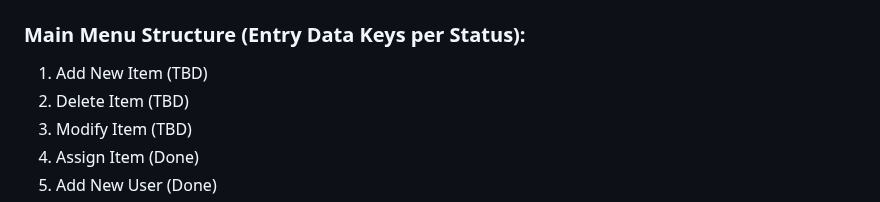
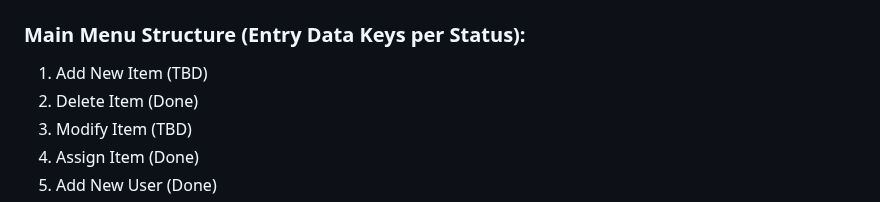
Before and after one commit to ArtiomKrits92/it-asset-management, a Markdown page: README.md, the part around the change. Drawn GitHub-style.

Commit message:
Updated functions writing status tracking in readme file

```diff
--- a/README.md
+++ b/README.md
@@ -61,7 +61,7 @@ If you have any feedback, feel free to contact us via email:
 ## Bonus: Tech Notes and Tracking Status for Authors
 ### Main Menu Structure (Entry Data Keys per Status):
 1. Add New Item (TBD)
-2. Delete Item (TBD)
+2. Delete Item (Done)
 3. Modify Item (TBD)
 4. Assign Item (Done)
 5. Add New User (Done)
```
